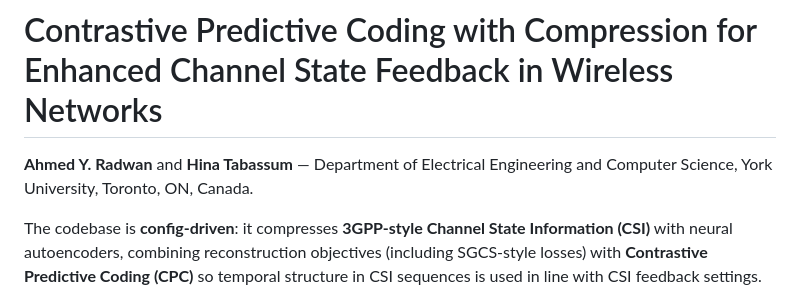
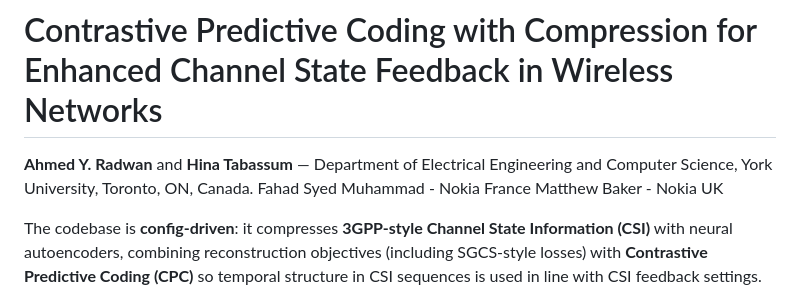
Before and after one commit to AhmedRadwan02/cpc-3gpp, a Markdown page: README.md, the part around the change. Rendered like a GitHub page.

```diff
--- a/README.md
+++ b/README.md
@@ -1,6 +1,8 @@
 # Contrastive Predictive Coding with Compression for Enhanced Channel State Feedback in Wireless Networks
 
 **Ahmed Y. Radwan** and **Hina Tabassum** — Department of Electrical Engineering and Computer Science, York University, Toronto, ON, Canada.
+Fahad Syed Muhammad - Nokia France
+ Matthew Baker - Nokia UK
 
 The codebase is **config-driven**: it compresses **3GPP-style Channel State Information (CSI)** with neural autoencoders, combining reconstruction objectives (including SGCS-style losses) with **Contrastive Predictive Coding (CPC)** so temporal structure in CSI sequences is used in line with CSI feedback settings. Variants include a baseline quantized autoencoder, CPC **before** the compression bottleneck, and two CPC-after-reconstruction models (V1/V2). Training and evaluation are run with **Python** from the repo root, using YAML under `configs/` and `python -m src.main`.
 
```
